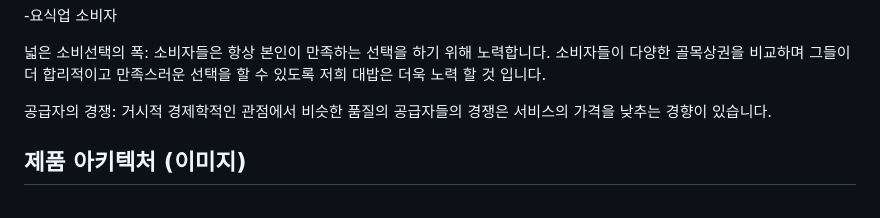
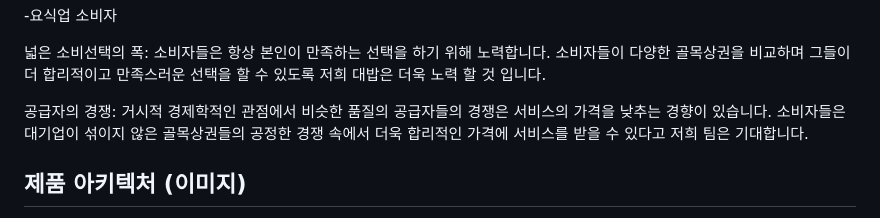
Before and after one commit to SungHHo/IUS, a Markdown page: TOPIC.md, the part around the change. GitHub-like rendering.

```diff
--- a/TOPIC.md
+++ b/TOPIC.md
@@ -42,7 +42,7 @@
 
 넓은 소비선택의 폭: 소비자들은 항상 본인이 만족하는 선택을 하기 위해 노력합니다. 소비자들이 다양한 골목상권을 비교하며 그들이 더 합리적이고 만족스러운 선택을 할 수 있도록 저희 대밥은 더욱 노력 할 것 입니다.
 
-공급자의 경쟁: 거시적 경제학적인 관점에서 비슷한 품질의 공급자들의 경쟁은 서비스의 가격을 낮추는 경향이 있습니다.
+공급자의 경쟁: 거시적 경제학적인 관점에서 비슷한 품질의 공급자들의 경쟁은 서비스의 가격을 낮추는 경향이 있습니다. 소비자들은 대기업이 섞이지 않은 골목상권들의 공정한 경쟁 속에서 더욱 합리적인 가격에 서비스를 받을 수 있다고 저희 팀은 기대합니다.
 
 ## 제품 아키텍처 (이미지)
 
```
